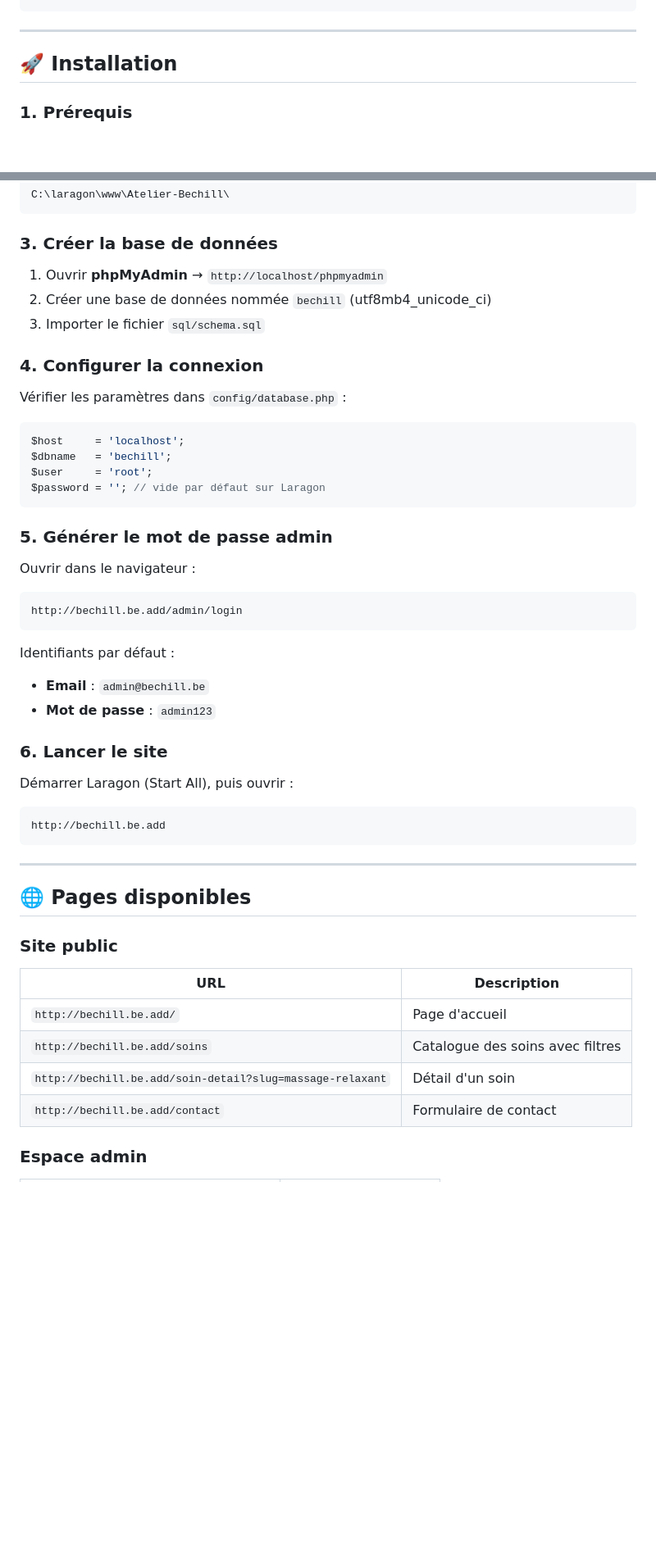
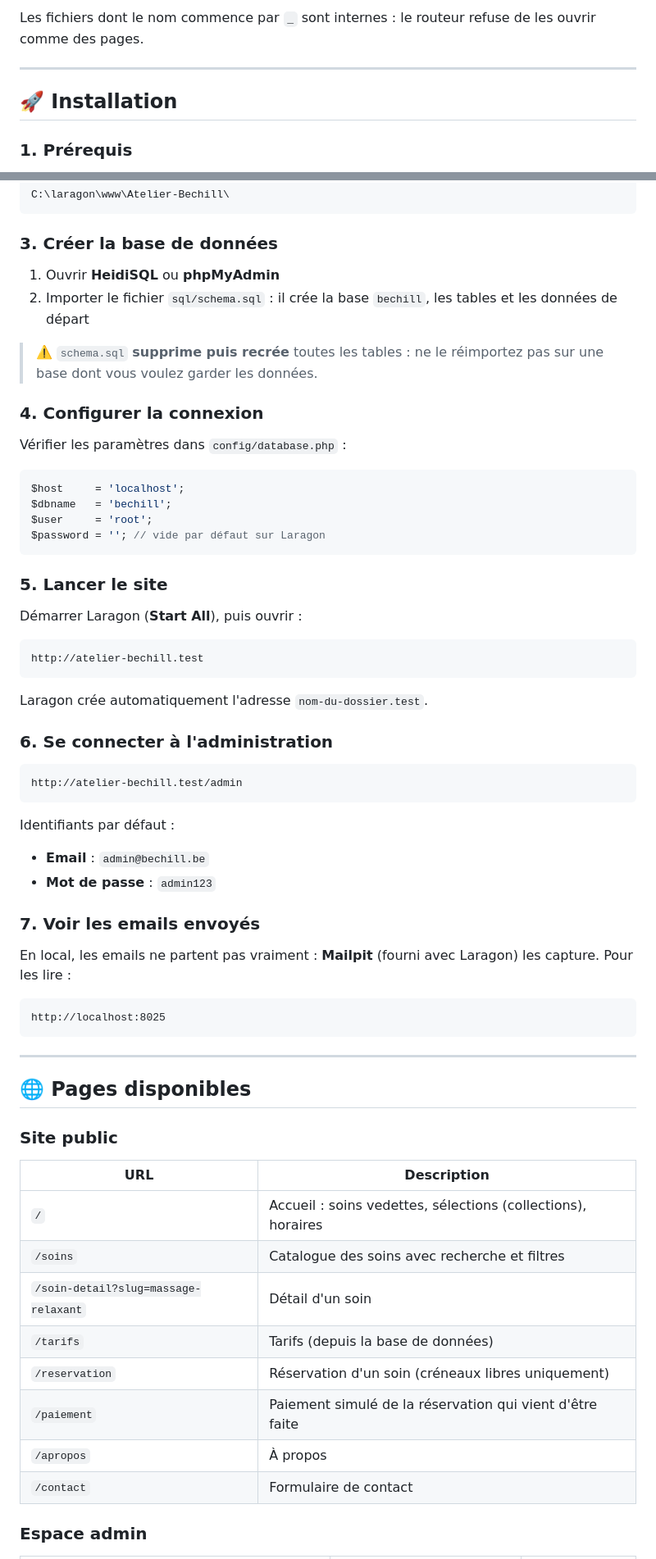
Before and after one commit to selimidion70-png/Atelier-Bechill, a Markdown page: README.md, 2 parts joined by grey strips. Shown at 82% size. Drawn GitHub-style; blank space fills up the shorter version.

````diff
--- a/README.md
+++ b/README.md
@@ -79,4 +85,6 @@ Atelier-Bechill/
 ```
+
+Les fichiers dont le nom commence par `_` sont internes : le routeur refuse de les ouvrir comme des pages.
 
 ---
 
@@ -99,9 +107,10 @@ C:\laragon\www\Atelier-Bechill\
 
 ### 3. Créer la base de données
 
-1. Ouvrir **phpMyAdmin** → `http://localhost/phpmyadmin`
-2. Créer une base de données nommée `bechill` (utf8mb4_unicode_ci)
-3. Importer le fichier `sql/schema.sql`
+1. Ouvrir **HeidiSQL** ou **phpMyAdmin**
+2. Importer le fichier `sql/schema.sql` : il crée la base `bechill`, les tables et les données de départ
+
+> ⚠️ `schema.sql` **supprime puis recrée** toutes les tables : ne le réimportez pas sur une base dont vous voulez garder les données.
 
 ### 4. Configurer la connexion
 
@@ -114,22 +123,30 @@ $user     = 'root';
 $password = ''; // vide par défaut sur Laragon
 ```
 
-### 5. Générer le mot de passe admin
+### 5. Lancer le site
 
-Ouvrir dans le navigateur :
+Démarrer Laragon (**Start All**), puis ouvrir :
 ```
-http://bechill.be.add/admin/login
+http://atelier-bechill.test
+```
+
+Laragon crée automatiquement l'adresse `nom-du-dossier.test`.
+
+### 6. Se connecter à l'administration
+
+```
+http://atelier-bechill.test/admin
 ```
 
 Identifiants par défaut :
 - **Email** : `admin@bechill.be`
 - **Mot de passe** : `admin123`
 
-### 6. Lancer le site
+### 7. Voir les emails envoyés
 
-Démarrer Laragon (Start All), puis ouvrir :
+En local, les emails ne partent pas vraiment : **Mailpit** (fourni avec Laragon) les capture. Pour les lire :
 ```
-http://bechill.be.add
+http://localhost:8025
 ```
 
 ---
@@ -139,9 +156,13 @@ http://bechill.be.add
 ### Site public
 | URL | Description |
 |-----|-------------|
-| `http://bechill.be.add/` | Page d'accueil |
-| `http://bechill.be.add/soins` | Catalogue des soins avec filtres |
-| `http://bechill.be.add/soin-detail?slug=massage-relaxant` | Détail d'un soin |
-| `http://bechill.be.add/contact` | Formulaire de contact |
+| `/` | Accueil : soins vedettes, sélections (collections), horaires |
+| `/soins` | Catalogue des soins avec recherche et filtres |
+| `/soin-detail?slug=massage-relaxant` | Détail d'un soin |
+| `/tarifs` | Tarifs (depuis la base de données) |
+| `/reservation` | Réservation d'un soin (créneaux libres uniquement) |
+| `/paiement` | Paiement simulé de la réservation qui vient d'être faite |
+| `/apropos` | À propos |
+| `/contact` | Formulaire de contact |
 
 ### Espace admin
````
Also changed, not shown: other parts of README.md (+80 -56 lines).
